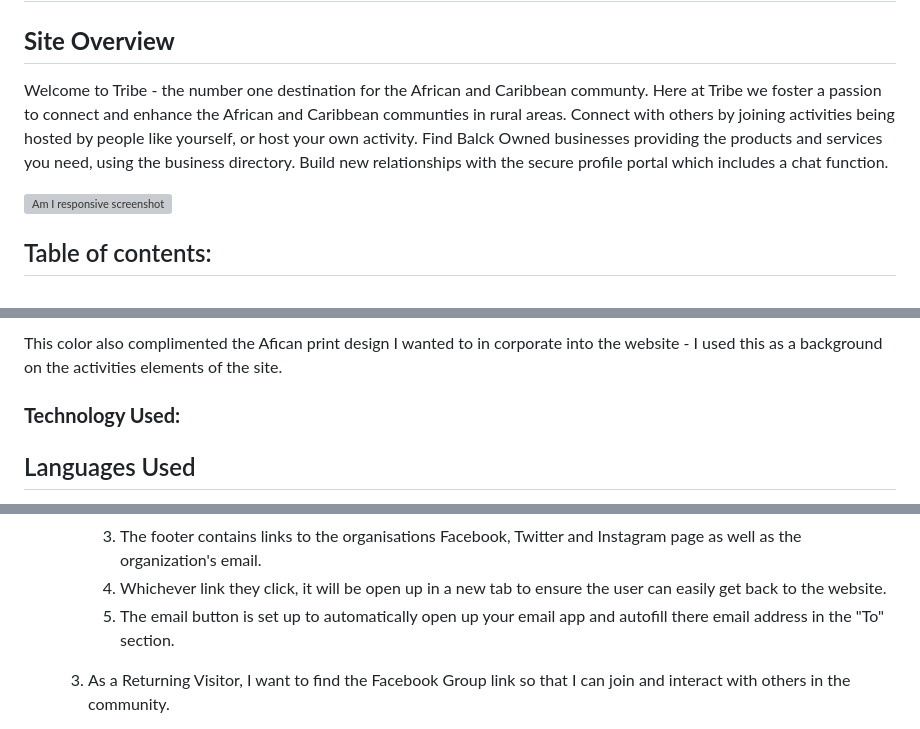
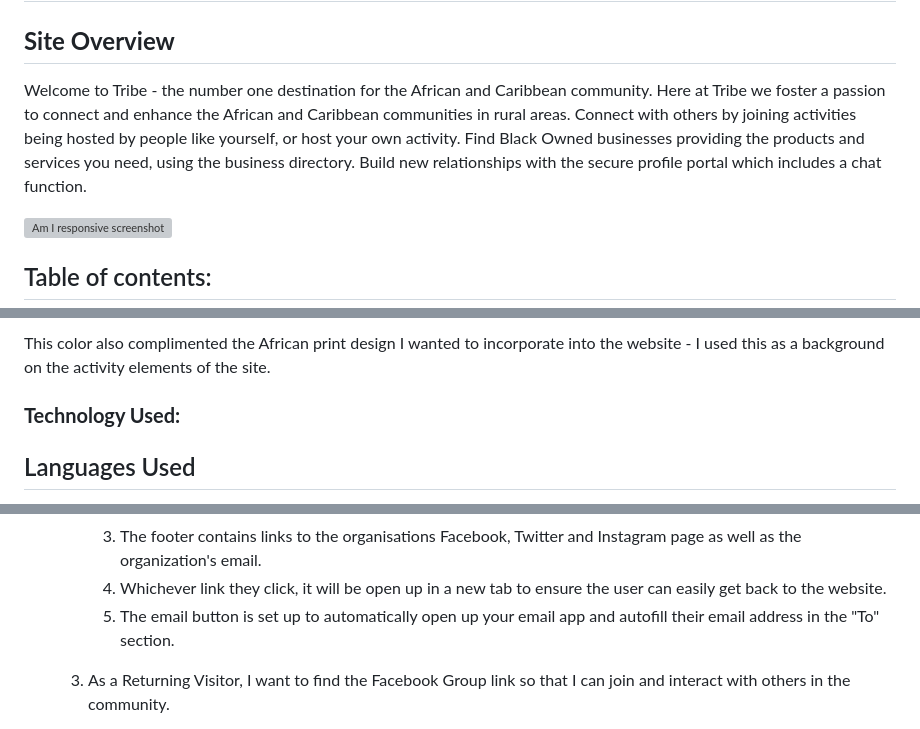
Before and after one commit to AdelleKing/Tribe, a Markdown page: README.md, 3 parts joined by grey strips. GitHub-like rendering; grey boxes are pictures that could not be loaded.

```diff
--- a/README.md
+++ b/README.md
@@ -1,6 +1,6 @@
 # **Tribe**
 ## **Site Overview**
-Welcome to Tribe - the number one destination for the African and Caribbean communty. Here at Tribe we foster a passion to connect and enhance the African and Caribbean communties in rural areas. Connect with others by joining activities being hosted by people like yourself, or host your own activity. Find Balck Owned businesses providing the products and services you need, using the business directory. Build new relationships with the secure profile portal which includes a chat function.
+Welcome to Tribe - the number one destination for the African and Caribbean community. Here at Tribe we foster a passion to connect and enhance the African and Caribbean communities in rural areas. Connect with others by joining activities being hosted by people like yourself, or host your own activity. Find Black Owned businesses providing the products and services you need, using the business directory. Build new relationships with the secure profile portal which includes a chat function.
 
 ![Am I responsive screenshot](docs/screenshots/amires.png)
 
@@ -94,5 +94,5 @@ I wanted the colour scheme to be a dark colour which contrasted a white backgrou
 
-This color also complimented the Afican print design I wanted to in corporate into the website - I used this as a background on the activities elements of the site.
+This color also complimented the African print design I wanted to incorporate into the website - I used this as a background on the activity elements of the site.
 
 ### **Technology Used:**
 ## Languages Used
@@ -201,7 +201,7 @@ The W3C Markup Validator and W3C CSS Validator Services were used to validate ev
         2. Here they can fill out the form on the page or are told that alternatively they can message the organisation on social media.
         3. The footer contains links to the organisations Facebook, Twitter and Instagram page as well as the organization's email.
         4. Whichever link they click, it will be open up in a new tab to ensure the user can easily get back to the website.
-        5. The email button is set up to automatically open up your email app and autofill there email address in the "To" section.
+        5. The email button is set up to automatically open up your email app and autofill their email address in the "To" section.
 
     3. As a Returning Visitor, I want to find the Facebook Group link so that I can join and interact with others in the community.
         1. The Facebook Page can be found at the footer of every page and will open a new tab for the user and more information can be found on the Facebook page.
```
Also changed, not shown: other parts of README.md (+22 -22 lines).
